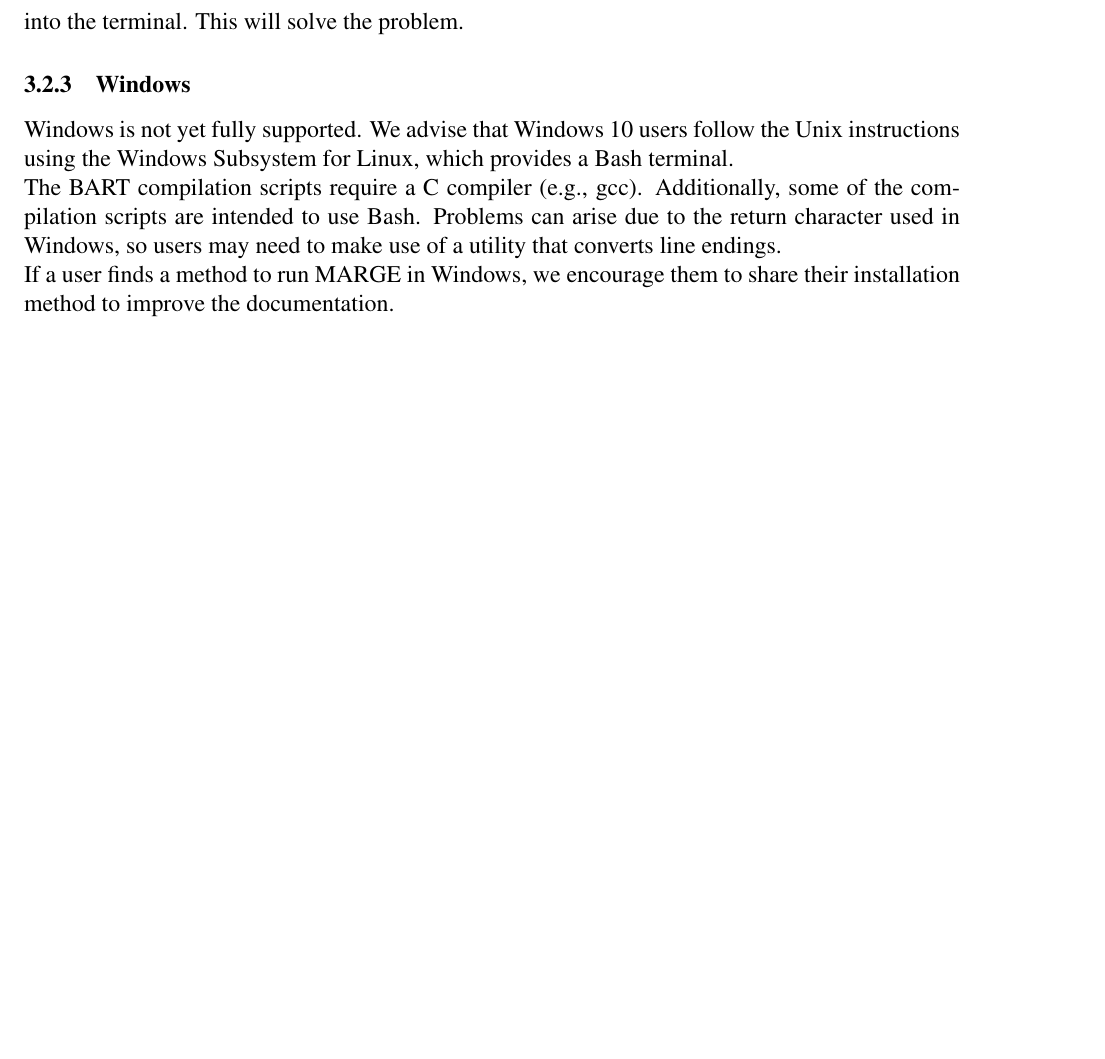
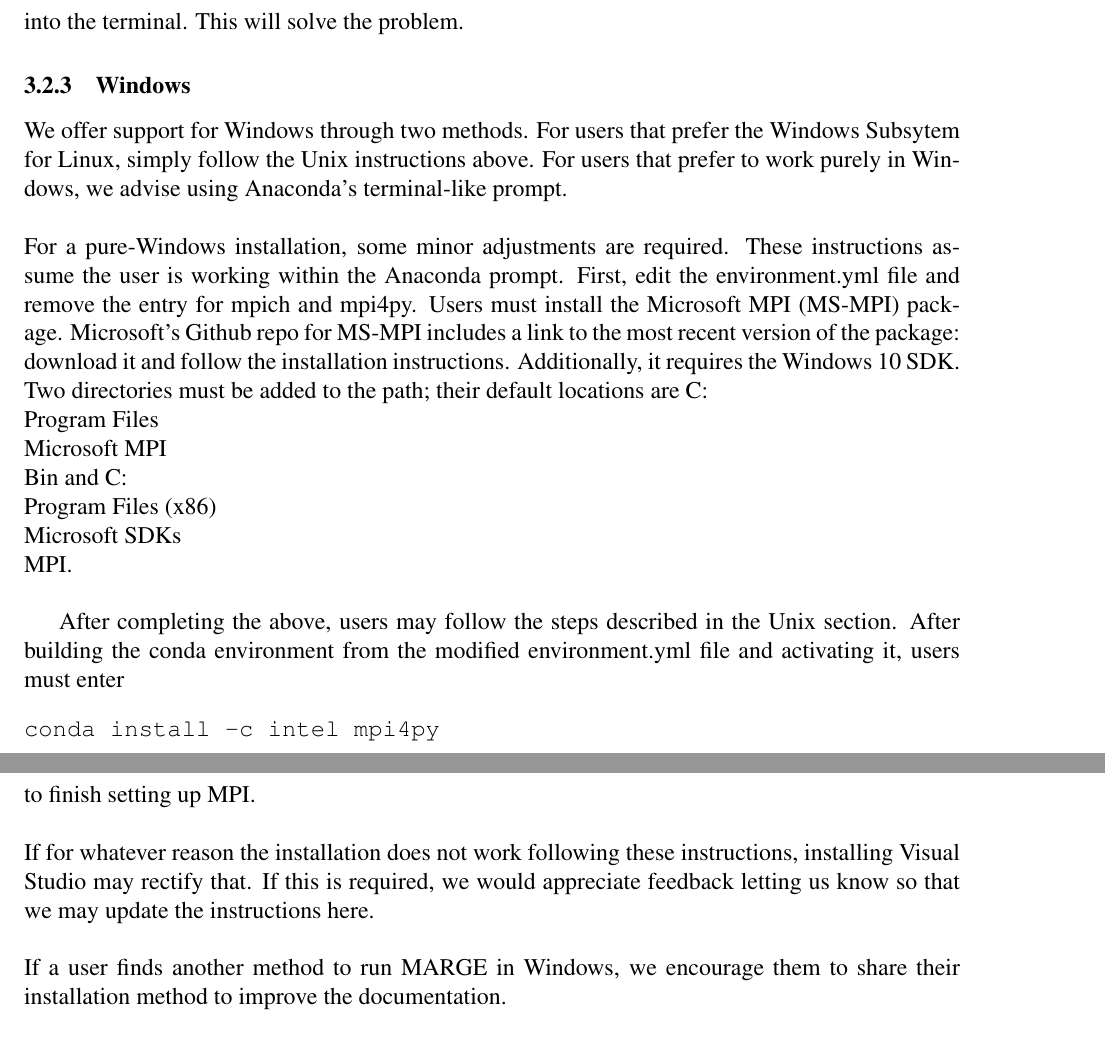
Before and after one commit to exosports/MARGE, a LaTeX document (doc/MARGE_user_manual/MARGE_user_manual.tex): part of page 5 of 11 before the commit and two parts of pages 5 and 6 of 11 after it, the two joined at a grey line, cut so that both start at the same text, the shorter picture padded with empty space. Compiled offline with pdfLaTeX.

Commit message:
Removed unused code and dependencies. Updated documentation for Windows installation.

```diff
--- a/doc/MARGE_user_manual/MARGE_user_manual.tex
+++ b/doc/MARGE_user_manual/MARGE_user_manual.tex
@@ -200,18 +209,37 @@ conda install nomkl
 
 \subsubsection{Windows}
 
-\noindent Windows is not yet fully supported.  We advise that Windows 10 users
-follow the Unix instructions using the Windows Subsystem for Linux, which
-provides a Bash terminal.
+\noindent We offer support for Windows through two methods.  For users that
+prefer the Windows Subsytem for Linux, simply follow the Unix instructions
+above.  For users that prefer to work purely in Windows, we advise using
+Anaconda's terminal-like prompt.\newline
 
-\noindent The BART compilation scripts require a C compiler (e.g., gcc).
-Additionally, some of the compilation scripts are intended to use Bash.
-Problems can arise due to the return character used in Windows, so users may
-need to make use of a utility that converts line endings.
+\noindent For a pure-Windows installation, some minor adjustments are required.
+These instructions assume the user is working within the Anaconda prompt.
+First, edit the environment.yml file and remove the entry for mpich and mpi4py.
+Users must install the Microsoft MPI (MS-MPI) package.  Microsoft's Github repo
+for MS-MPI includes a link to the most recent version of the package: download
+it and follow the installation instructions.  Additionally, it requires the
+Windows 10 SDK.  Two directories must be added to the path; their default
+locations are C:\\Program Files\\Microsoft MPI\\Bin and
+C:\\Program Files (x86)\\Microsoft SDKs\\MPI. \newline
 
-\noindent If a user finds a method to run MARGE in Windows, we encourage them
-to share their installation method to improve the documentation.
+After completing the above, users may follow the steps described in the Unix
+section.  After building the conda environment from the modified environment.yml
+file and activating it, users must enter
+\begin{verbatim}
+conda install -c intel mpi4py
+\end{verbatim}
+\noindent to finish setting up MPI.\newline
 
+\noindent If for whatever reason the installation does not work following these
+instructions, installing Visual Studio may rectify that.  If this is required,
+we would appreciate feedback letting us know so that we may update the
+instructions here. \newline
+
+\noindent If a user finds another method to run MARGE
+in Windows, we encourage them to share their installation method to improve the
+documentation.
 
 
 \section{Example}
```
Also changed, not shown: doc/MARGE_user_manual/MARGE_user_manual.tex (9 more changed lines), 2 other files.
